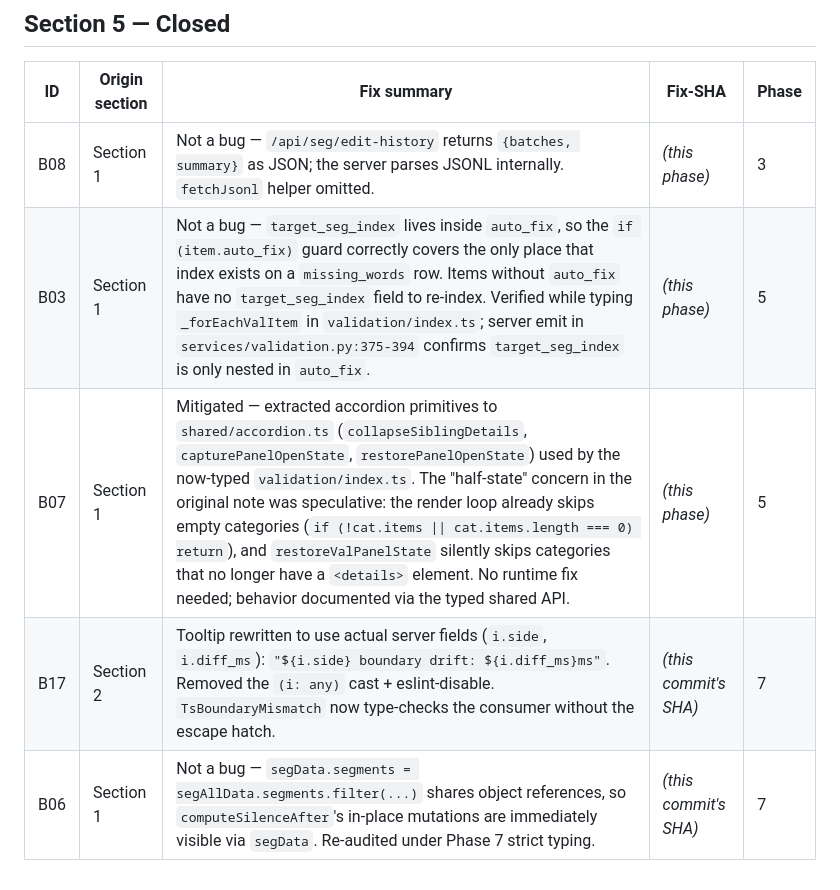
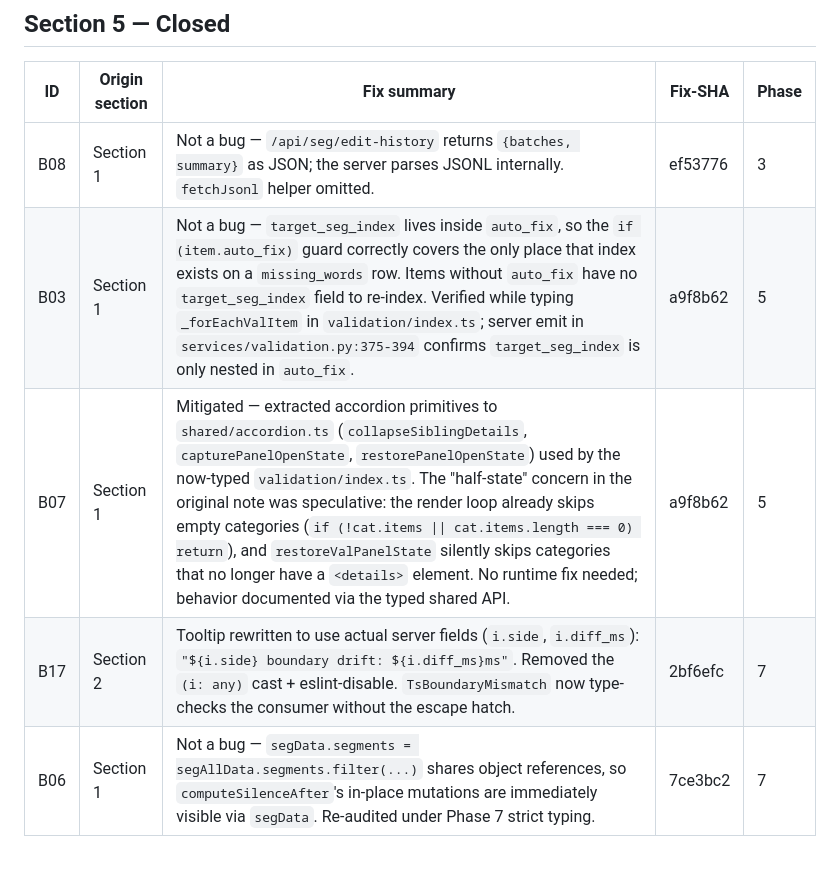
Before and after one commit to Wider-Community/quranic-universal-audio, a Markdown page: .refactor/stage1-bugs.md, the part around one of its changes. GitHub-like rendering.

```diff
--- a/.refactor/stage1-bugs.md
+++ b/.refactor/stage1-bugs.md
@@ -82,8 +82,8 @@ _No rows yet — review agents append if regressions appear in the per-phase gat
 
 | ID | Origin section | Fix summary | Fix-SHA | Phase |
 |----|----------------|-------------|---------|-------|
-| B08 | Section 1 | Not a bug — `/api/seg/edit-history` returns `{batches, summary}` as JSON; the server parses JSONL internally. `fetchJsonl` helper omitted. | _(this phase)_ | 3 |
-| B03 | Section 1 | Not a bug — `target_seg_index` lives inside `auto_fix`, so the `if (item.auto_fix)` guard correctly covers the only place that index exists on a `missing_words` row. Items without `auto_fix` have no `target_seg_index` field to re-index. Verified while typing `_forEachValItem` in `validation/index.ts`; server emit in `services/validation.py:375-394` confirms `target_seg_index` is only nested in `auto_fix`. | _(this phase)_ | 5 |
-| B07 | Section 1 | Mitigated — extracted accordion primitives to `shared/accordion.ts` (`collapseSiblingDetails`, `capturePanelOpenState`, `restorePanelOpenState`) used by the now-typed `validation/index.ts`. The "half-state" concern in the original note was speculative: the render loop already skips empty categories (`if (!cat.items \|\| cat.items.length === 0) return`), and `restoreValPanelState` silently skips categories that no longer have a `<details>` element. No runtime fix needed; behavior documented via the typed shared API. | _(this phase)_ | 5 |
-| B17 | Section 2 | Tooltip rewritten to use actual server fields (`i.side`, `i.diff_ms`): `"${i.side} boundary drift: ${i.diff_ms}ms"`. Removed the `(i: any)` cast + eslint-disable. `TsBoundaryMismatch` now type-checks the consumer without the escape hatch. | _(this commit's SHA)_ | 7 |
-| B06 | Section 1 | Not a bug — `segData.segments = segAllData.segments.filter(...)` shares object references, so `computeSilenceAfter`'s in-place mutations are immediately visible via `segData`. Re-audited under Phase 7 strict typing. | _(this commit's SHA)_ | 7 |
+| B08 | Section 1 | Not a bug — `/api/seg/edit-history` returns `{batches, summary}` as JSON; the server parses JSONL internally. `fetchJsonl` helper omitted. | ef53776 | 3 |
+| B03 | Section 1 | Not a bug — `target_seg_index` lives inside `auto_fix`, so the `if (item.auto_fix)` guard correctly covers the only place that index exists on a `missing_words` row. Items without `auto_fix` have no `target_seg_index` field to re-index. Verified while typing `_forEachValItem` in `validation/index.ts`; server emit in `services/validation.py:375-394` confirms `target_seg_index` is only nested in `auto_fix`. | a9f8b62 | 5 |
+| B07 | Section 1 | Mitigated — extracted accordion primitives to `shared/accordion.ts` (`collapseSiblingDetails`, `capturePanelOpenState`, `restorePanelOpenState`) used by the now-typed `validation/index.ts`. The "half-state" concern in the original note was speculative: the render loop already skips empty categories (`if (!cat.items \|\| cat.items.length === 0) return`), and `restoreValPanelState` silently skips categories that no longer have a `<details>` element. No runtime fix needed; behavior documented via the typed shared API. | a9f8b62 | 5 |
+| B17 | Section 2 | Tooltip rewritten to use actual server fields (`i.side`, `i.diff_ms`): `"${i.side} boundary drift: ${i.diff_ms}ms"`. Removed the `(i: any)` cast + eslint-disable. `TsBoundaryMismatch` now type-checks the consumer without the escape hatch. | 2bf6efc | 7 |
+| B06 | Section 1 | Not a bug — `segData.segments = segAllData.segments.filter(...)` shares object references, so `computeSilenceAfter`'s in-place mutations are immediately visible via `segData`. Re-audited under Phase 7 strict typing. | 7ce3bc2 | 7 |
```
Also changed, not shown: other parts of .refactor/stage1-bugs.md (+6 -6 lines), .refactor/phase-7-handoff.md (added, +175 -0 lines).
